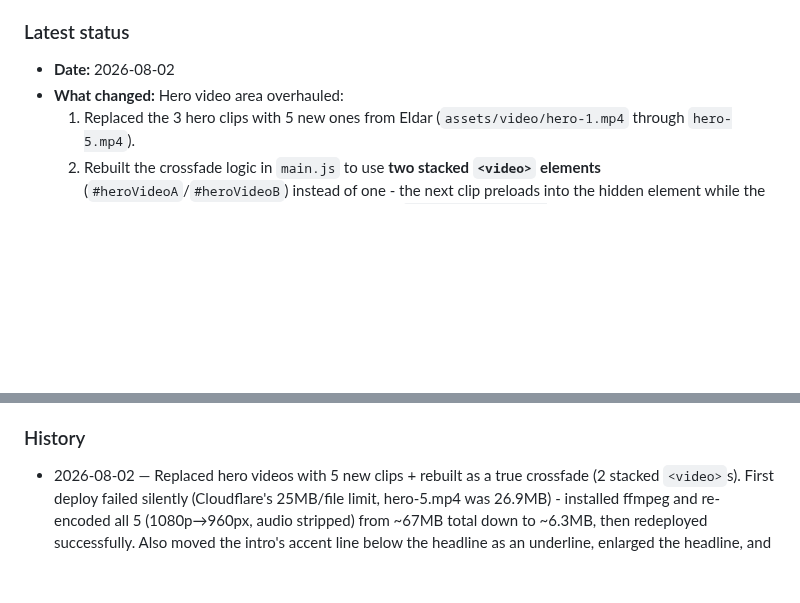
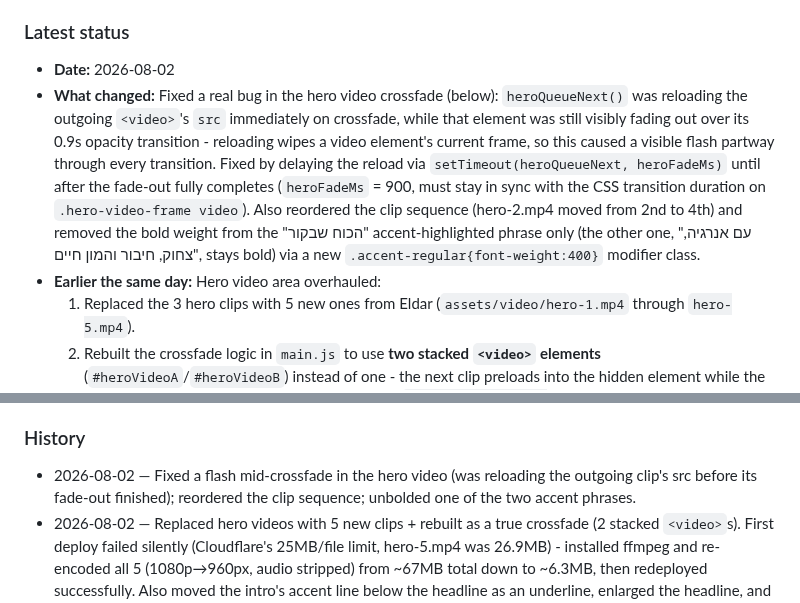
Before and after one commit to icypower/icypower-site, a Markdown page: CLAUDE.md, 2 parts joined by grey strips. Rendered like a GitHub page; blank space fills up the shorter version.

Commit message:
Record crossfade fix and accent weight change in handoff log

```diff
--- a/CLAUDE.md
+++ b/CLAUDE.md
@@ -24,7 +24,20 @@ that already happened once (see History).
 
 ### Latest status
 - **Date:** 2026-08-02
-- **What changed:** Hero video area overhauled:
+- **What changed:** Fixed a real bug in the hero video crossfade (below):
+  `heroQueueNext()` was reloading the outgoing `<video>`'s `src`
+  immediately on crossfade, while that element was still visibly
+  fading out over its 0.9s opacity transition - reloading wipes a
+  video element's current frame, so this caused a visible flash
+  partway through every transition. Fixed by delaying the reload via
+  `setTimeout(heroQueueNext, heroFadeMs)` until after the fade-out
+  fully completes (`heroFadeMs` = 900, must stay in sync with the CSS
+  transition duration on `.hero-video-frame video`). Also reordered the
+  clip sequence (hero-2.mp4 moved from 2nd to 4th) and removed the bold
+  weight from the "הכוח שבקור" accent-highlighted phrase only (the
+  other one, "עם אנרגיה, צחוק, חיבור והמון חיים", stays bold) via a new
+  `.accent-regular{font-weight:400}` modifier class.
+- **Earlier the same day:** Hero video area overhauled:
   1. Replaced the 3 hero clips with 5 new ones from Eldar
      (`assets/video/hero-1.mp4` through `hero-5.mp4`).
   2. Rebuilt the crossfade logic in `main.js` to use **two stacked
@@ -249,6 +262,9 @@ that already happened once (see History).
   before assuming the CSS/HTML is wrong.
 
 ### History
+- 2026-08-02 — Fixed a flash mid-crossfade in the hero video (was
+  reloading the outgoing clip's src before its fade-out finished);
+  reordered the clip sequence; unbolded one of the two accent phrases.
 - 2026-08-02 — Replaced hero videos with 5 new clips + rebuilt as a
   true crossfade (2 stacked `<video>`s). First deploy failed silently
   (Cloudflare's 25MB/file limit, hero-5.mp4 was 26.9MB) - installed
```
